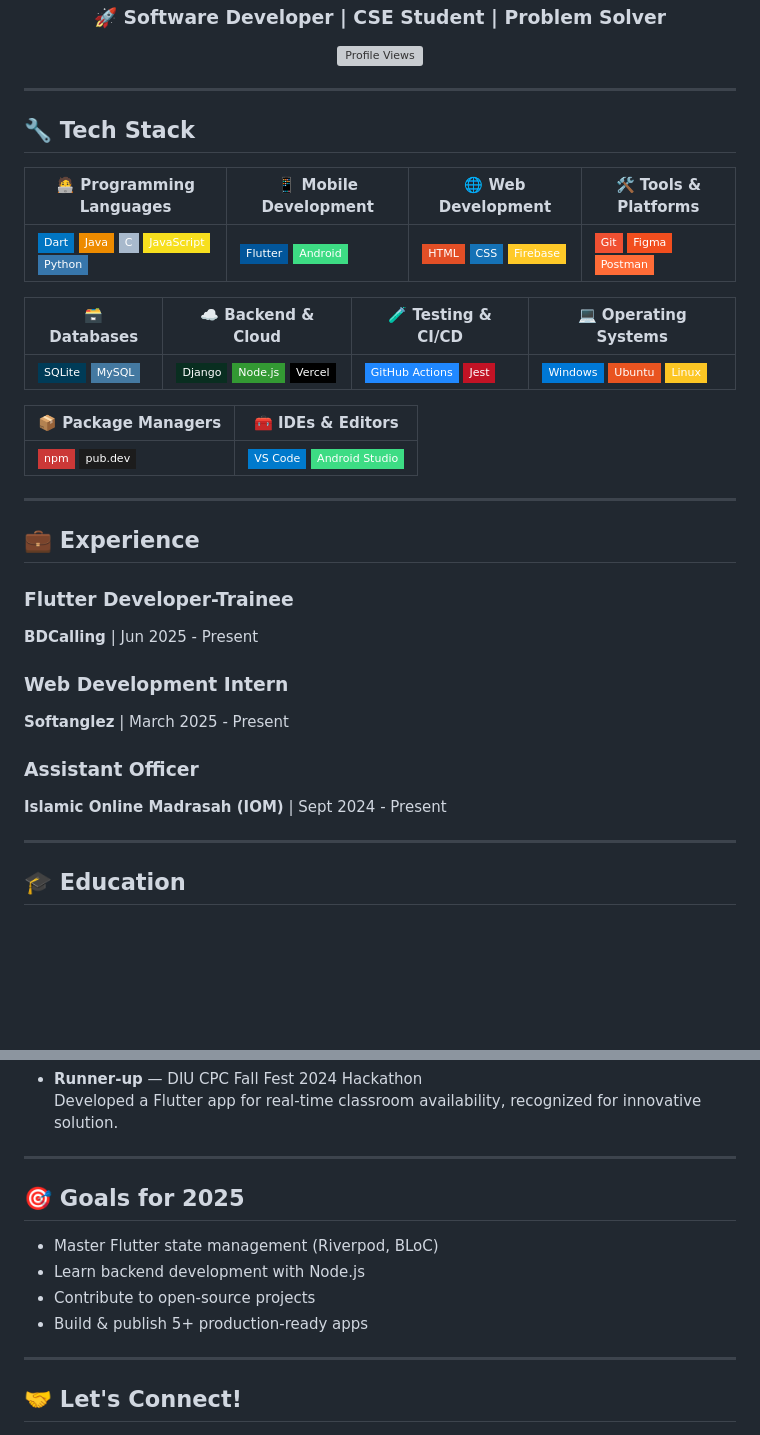
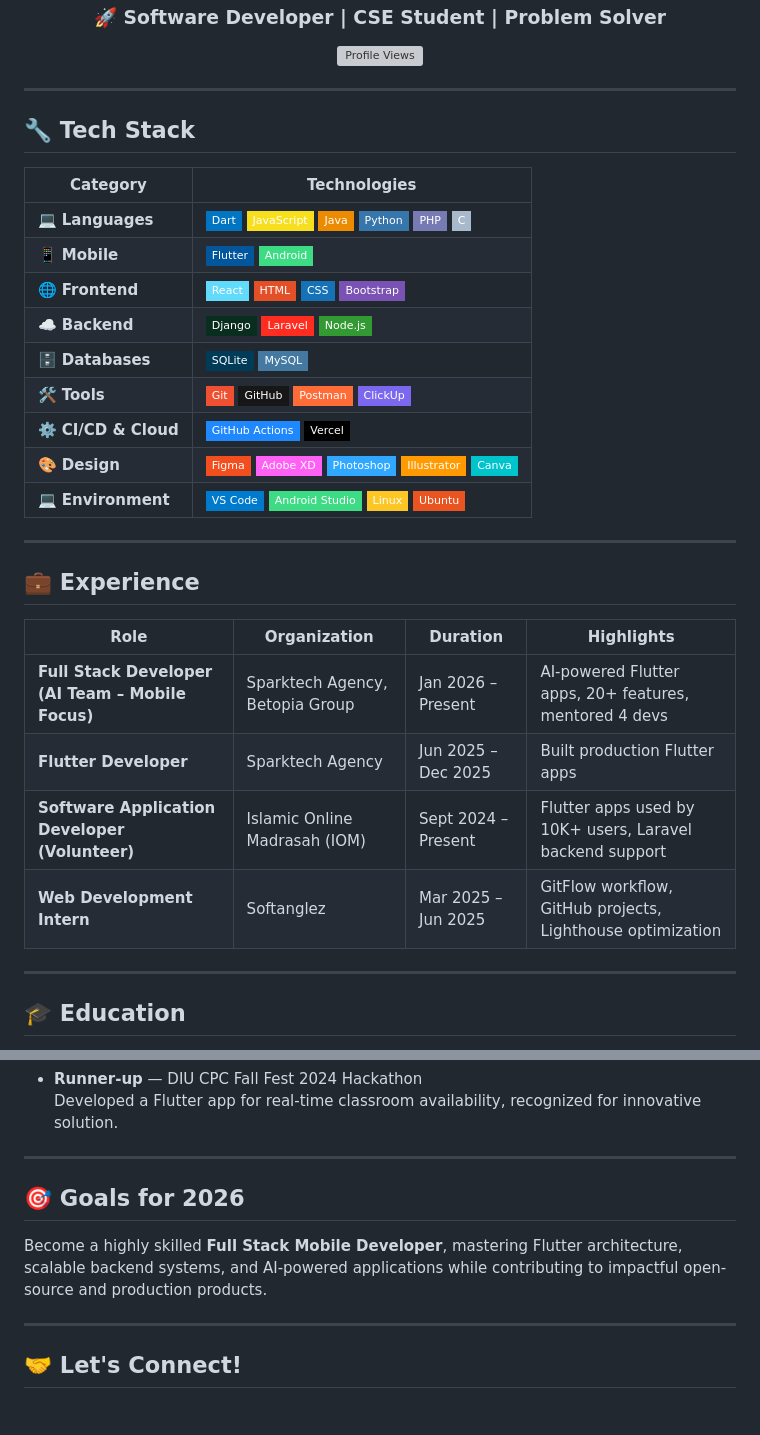
Before and after one commit to mdsiamulislam/mdsiamulislam, a Markdown page: README.md, 2 parts joined by grey strips. GitHub-like rendering; badges without logos; blank space fills up the shorter version; grey boxes are pictures that could not be loaded.

Commit message:
Revise README with updated tech stack and goals
Updated tech stack and experience sections, revised goals for 2026.

```diff
--- a/README.md
+++ b/README.md
@@ -6,33 +6,29 @@
 </p>
 
 ---
-
 ## 🔧 Tech Stack
 
-| 🧑‍💻 Programming Languages | 📱 Mobile Development | 🌐 Web Development | 🛠 Tools & Platforms |
-|----------------------------|-----------------------|--------------------|---------------------|
-| <img src="https://img.shields.io/badge/Dart-0175C2?style=flat-square&logo=dart&logoColor=white"/> <img src="https://img.shields.io/badge/Java-ED8B00?style=flat-square&logo=java&logoColor=white"/> <img src="https://img.shields.io/badge/C-A8B9CC?style=flat-square&logo=c&logoColor=black"/> <img src="https://img.shields.io/badge/JavaScript-F7DF1E?style=flat-square&logo=javascript&logoColor=black"/> <img src="https://img.shields.io/badge/Python-3776AB?style=flat-square&logo=python&logoColor=white"/> | <img src="https://img.shields.io/badge/Flutter-02569B?style=flat-square&logo=flutter&logoColor=white"/> <img src="https://img.shields.io/badge/Android-3DDC84?style=flat-square&logo=android&logoColor=white"/> | <img src="https://img.shields.io/badge/HTML-E34F26?style=flat-square&logo=html5&logoColor=white"/> <img src="https://img.shields.io/badge/CSS-1572B6?style=flat-square&logo=css3&logoColor=white"/> <img src="https://img.shields.io/badge/Firebase-FFCA28?style=flat-square&logo=firebase&logoColor=black"/> | <img src="https://img.shields.io/badge/Git-F05032?style=flat-square&logo=git&logoColor=white"/> <img src="https://img.shields.io/badge/Figma-F24E1E?style=flat-square&logo=figma&logoColor=white"/> <img src="https://img.shields.io/badge/Postman-FF6C37?style=flat-square&logo=postman&logoColor=white"/> |
-
-| 🗃️ Databases | ☁️ Backend & Cloud | 🧪 Testing & CI/CD | 💻 Operating Systems |
-|--------------|--------------------|--------------------|----------------------|
-| <img src="https://img.shields.io/badge/SQLite-003B57?style=flat-square&logo=sqlite&logoColor=white"/> <img src="https://img.shields.io/badge/MySQL-4479A1?style=flat-square&logo=mysql&logoColor=white"/> | <img src="https://img.shields.io/badge/Django-092E20?style=flat-square&logo=django&logoColor=white"/> <img src="https://img.shields.io/badge/Node.js-339933?style=flat-square&logo=nodedotjs&logoColor=white"/> <img src="https://img.shields.io/badge/Vercel-000000?style=flat-square&logo=vercel&logoColor=white"/> | <img src="https://img.shields.io/badge/GitHub_Actions-2088FF?style=flat-square&logo=githubactions&logoColor=white"/> <img src="https://img.shields.io/badge/Jest-C21325?style=flat-square&logo=jest&logoColor=white"/> | <img src="https://img.shields.io/badge/Windows-0078D6?style=flat-square&logo=windows&logoColor=white"/> <img src="https://img.shields.io/badge/Ubuntu-E95420?style=flat-square&logo=ubuntu&logoColor=white"/> <img src="https://img.shields.io/badge/Linux-FCC624?style=flat-square&logo=linux&logoColor=black"/> |
-
-| 📦 Package Managers | 🧰 IDEs & Editors |
-|---------------------|------------------|
-| <img src="https://img.shields.io/badge/npm-CB3837?style=flat-square&logo=npm&logoColor=white"/> <img src="https://img.shields.io/badge/pub.dev-1C1C1C?style=flat-square&logo=dart&logoColor=white"/> | <img src="https://img.shields.io/badge/VS_Code-007ACC?style=flat-square&logo=visualstudiocode&logoColor=white"/> <img src="https://img.shields.io/badge/Android_Studio-3DDC84?style=flat-square&logo=androidstudio&logoColor=white"/> |
-
-
+| Category | Technologies |
+|----------|--------------|
+| 💻 **Languages** | <img src="https://img.shields.io/badge/Dart-0175C2?style=flat-square&logo=dart&logoColor=white"/> <img src="https://img.shields.io/badge/JavaScript-F7DF1E?style=flat-square&logo=javascript&logoColor=black"/> <img src="https://img.shields.io/badge/Java-ED8B00?style=flat-square&logo=java&logoColor=white"/> <img src="https://img.shields.io/badge/Python-3776AB?style=flat-square&logo=python&logoColor=white"/> <img src="https://img.shields.io/badge/PHP-777BB4?style=flat-square&logo=php&logoColor=white"/> <img src="https://img.shields.io/badge/C-A8B9CC?style=flat-square&logo=c&logoColor=black"/> |
+| 📱 **Mobile** | <img src="https://img.shields.io/badge/Flutter-02569B?style=flat-square&logo=flutter&logoColor=white"/> <img src="https://img.shields.io/badge/Android-3DDC84?style=flat-square&logo=android&logoColor=white"/> |
+| 🌐 **Frontend** | <img src="https://img.shields.io/badge/React-61DAFB?style=flat-square&logo=react&logoColor=black"/> <img src="https://img.shields.io/badge/HTML-E34F26?style=flat-square&logo=html5&logoColor=white"/> <img src="https://img.shields.io/badge/CSS-1572B6?style=flat-square&logo=css3&logoColor=white"/> <img src="https://img.shields.io/badge/Bootstrap-7952B3?style=flat-square&logo=bootstrap&logoColor=white"/> |
+| ☁️ **Backend** | <img src="https://img.shields.io/badge/Django-092E20?style=flat-square&logo=django&logoColor=white"/> <img src="https://img.shields.io/badge/Laravel-FF2D20?style=flat-square&logo=laravel&logoColor=white"/> <img src="https://img.shields.io/badge/Node.js-339933?style=flat-square&logo=nodedotjs&logoColor=white"/> |
+| 🗄 **Databases** | <img src="https://img.shields.io/badge/SQLite-003B57?style=flat-square&logo=sqlite&logoColor=white"/> <img src="https://img.shields.io/badge/MySQL-4479A1?style=flat-square&logo=mysql&logoColor=white"/> |
+| 🛠 **Tools** | <img src="https://img.shields.io/badge/Git-F05032?style=flat-square&logo=git&logoColor=white"/> <img src="https://img.shields.io/badge/GitHub-181717?style=flat-square&logo=github&logoColor=white"/> <img src="https://img.shields.io/badge/Postman-FF6C37?style=flat-square&logo=postman&logoColor=white"/> <img src="https://img.shields.io/badge/ClickUp-7B68EE?style=flat-square&logo=clickup&logoColor=white"/> |
+| ⚙️ **CI/CD & Cloud** | <img src="https://img.shields.io/badge/GitHub_Actions-2088FF?style=flat-square&logo=githubactions&logoColor=white"/> <img src="https://img.shields.io/badge/Vercel-000000?style=flat-square&logo=vercel&logoColor=white"/> |
+| 🎨 **Design** | <img src="https://img.shields.io/badge/Figma-F24E1E?style=flat-square&logo=figma&logoColor=white"/> <img src="https://img.shields.io/badge/Adobe_XD-FF61F6?style=flat-square&logo=adobexd&logoColor=white"/> <img src="https://img.shields.io/badge/Photoshop-31A8FF?style=flat-square&logo=adobephotoshop&logoColor=white"/> <img src="https://img.shields.io/badge/Illustrator-FF9A00?style=flat-square&logo=adobeillustrator&logoColor=white"/> <img src="https://img.shields.io/badge/Canva-00C4CC?style=flat-square&logo=canva&logoColor=white"/> |
+| 💻 **Environment** | <img src="https://img.shields.io/badge/VS_Code-007ACC?style=flat-square&logo=visualstudiocode&logoColor=white"/> <img src="https://img.shields.io/badge/Android_Studio-3DDC84?style=flat-square&logo=androidstudio&logoColor=white"/> <img src="https://img.shields.io/badge/Linux-FCC624?style=flat-square&logo=linux&logoColor=black"/> <img src="https://img.shields.io/badge/Ubuntu-E95420?style=flat-square&logo=ubuntu&logoColor=white"/> |
 ---
 
 ## 💼 Experience
-### Flutter Developer-Trainee
-**BDCalling** | Jun 2025 - Present
 
-### Web Development Intern
-**Softanglez** | March 2025 - Present
-
-### Assistant Officer
-**Islamic Online Madrasah (IOM)** | Sept 2024 - Present
+| Role | Organization | Duration | Highlights |
+|-----|-----|-----|-----|
+| **Full Stack Developer (AI Team – Mobile Focus)** | Sparktech Agency, Betopia Group | Jan 2026 – Present | AI-powered Flutter apps, 20+ features, mentored 4 devs |
+| **Flutter Developer** | Sparktech Agency | Jun 2025 – Dec 2025 | Built production Flutter apps |
+| **Software Application Developer (Volunteer)** | Islamic Online Madrasah (IOM) | Sept 2024 – Present | Flutter apps used by 10K+ users, Laravel backend support |
+| **Web Development Intern** | Softanglez | Mar 2025 – Jun 2025 | GitFlow workflow, GitHub projects, Lighthouse optimization |
 
 ---
 
@@ -64,12 +60,8 @@ Focus: Mobile Development, Software Engineering
 
 ---
 
-## 🎯 Goals for 2025
-
-- Master Flutter state management (Riverpod, BLoC)
-- Learn backend development with Node.js
-- Contribute to open-source projects
-- Build & publish 5+ production-ready apps
+## 🎯 Goals for 2026
+Become a highly skilled **Full Stack Mobile Developer**, mastering Flutter architecture, scalable backend systems, and AI-powered applications while contributing to impactful open-source and production products.
 
 ---
 
```
